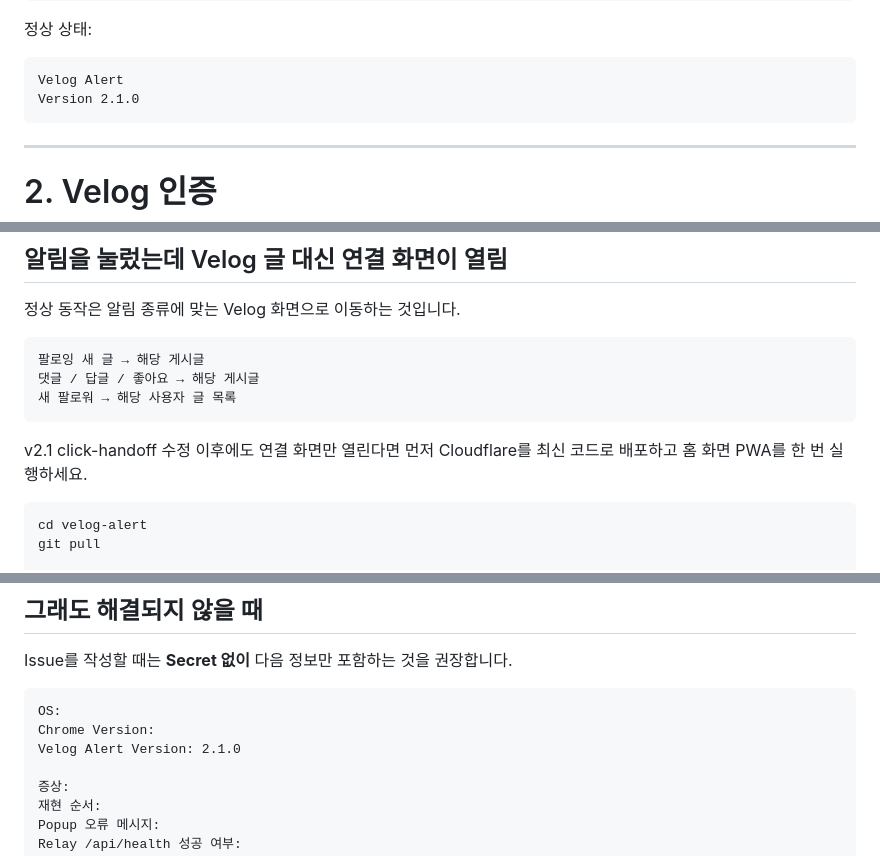
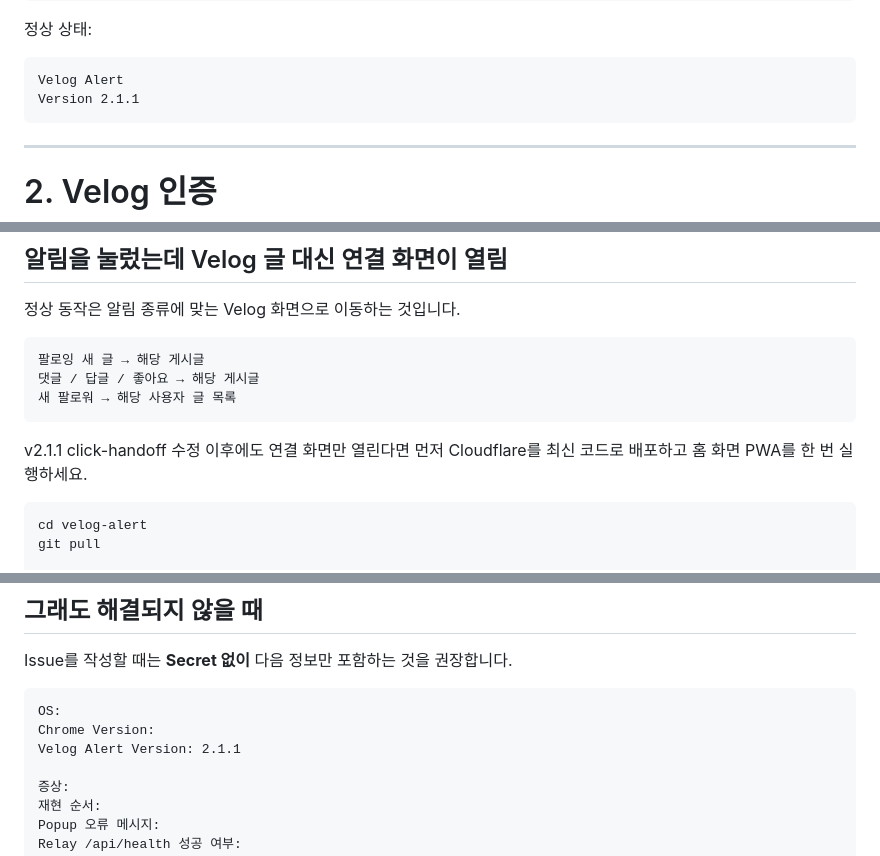
Before and after one commit to 0JDaEun/velog-alert, a Markdown page: docs/TROUBLESHOOTING.md, 3 parts joined by grey strips. GitHub-like rendering.

Commit message:
docs: align v2.1.1 version references

````diff
--- a/docs/TROUBLESHOOTING.md
+++ b/docs/TROUBLESHOOTING.md
@@ -66,7 +66,7 @@ cloudflare/
 
 ```text
 Velog Alert
-Version 2.1.0
+Version 2.1.1
 ```
 
 ---
@@ -405,7 +405,7 @@ Pairing code는:
 새 팔로워 → 해당 사용자 글 목록
 ```
 
-v2.1 click-handoff 수정 이후에도 연결 화면만 열린다면 먼저 Cloudflare를 최신 코드로 배포하고 홈 화면 PWA를 한 번 실행하세요.
+v2.1.1 click-handoff 수정 이후에도 연결 화면만 열린다면 먼저 Cloudflare를 최신 코드로 배포하고 홈 화면 PWA를 한 번 실행하세요.
 
 ```bash
 cd velog-alert
@@ -607,7 +607,7 @@ Issue를 작성할 때는 **Secret 없이** 다음 정보만 포함하는 것을
 ```text
 OS:
 Chrome Version:
-Velog Alert Version: 2.1.0
+Velog Alert Version: 2.1.1
 
 증상:
 재현 순서:
````
